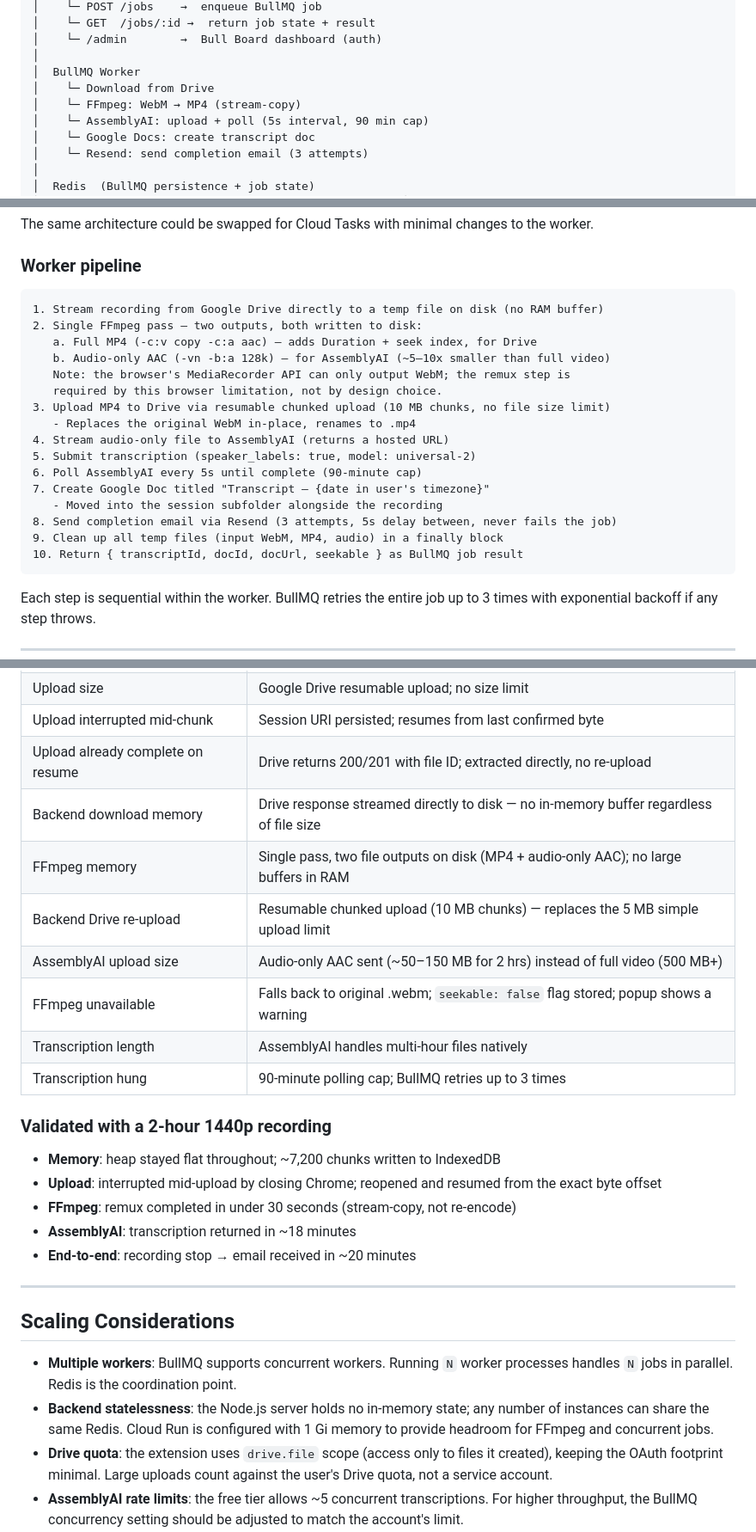
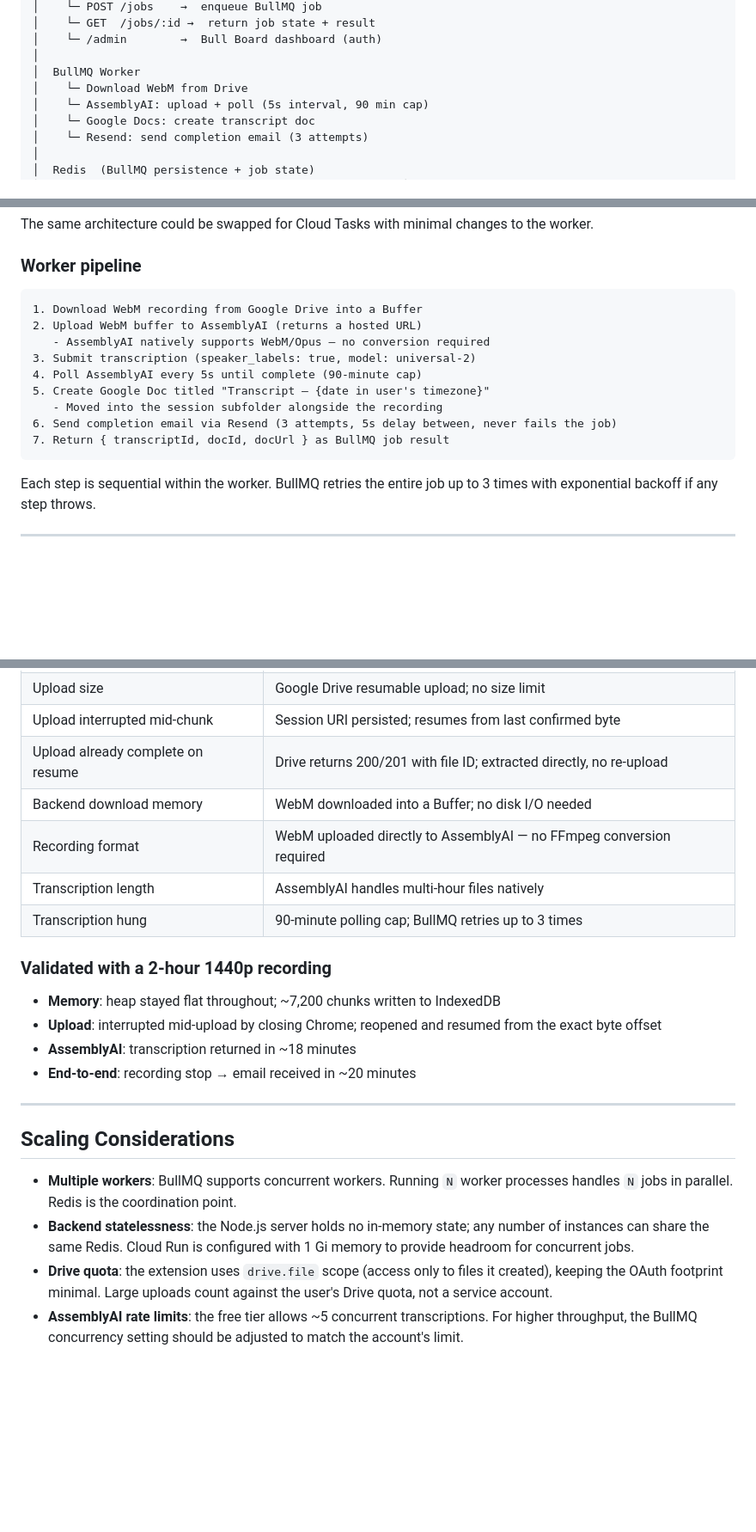
Before and after one commit to joselozano2003/Chrome-Video-Recorder-Extension, a Markdown page: ARCHITECTURE.md, 3 parts joined by grey strips. Shown at 86% size. GitHub-like rendering; blank space fills up the shorter version.

````diff
--- a/ARCHITECTURE.md
+++ b/ARCHITECTURE.md
@@ -36,8 +36,7 @@ The system is split into two parts: a **Chrome Extension** (Manifest v3) that ha
 │    └─ /admin        →  Bull Board dashboard (auth)
 │
 │  BullMQ Worker
-│    └─ Download from Drive
-│    └─ FFmpeg: WebM → MP4 (stream-copy)
+│    └─ Download WebM from Drive
 │    └─ AssemblyAI: upload + poll (5s interval, 90 min cap)
 │    └─ Google Docs: create transcript doc
 │    └─ Resend: send completion email (3 attempts)
@@ -171,22 +170,15 @@ The same architecture could be swapped for Cloud Tasks with minimal changes to t
 ### Worker pipeline
 
 ```
-1. Stream recording from Google Drive directly to a temp file on disk (no RAM buffer)
-2. Single FFmpeg pass — two outputs, both written to disk:
-   a. Full MP4 (-c:v copy -c:a aac) — adds Duration + seek index, for Drive
-   b. Audio-only AAC (-vn -b:a 128k) — for AssemblyAI (~5–10x smaller than full video)
-   Note: the browser's MediaRecorder API can only output WebM; the remux step is
-   required by this browser limitation, not by design choice.
-3. Upload MP4 to Drive via resumable chunked upload (10 MB chunks, no file size limit)
-   - Replaces the original WebM in-place, renames to .mp4
-4. Stream audio-only file to AssemblyAI (returns a hosted URL)
-5. Submit transcription (speaker_labels: true, model: universal-2)
-6. Poll AssemblyAI every 5s until complete (90-minute cap)
-7. Create Google Doc titled "Transcript — {date in user's timezone}"
+1. Download WebM recording from Google Drive into a Buffer
+2. Upload WebM buffer to AssemblyAI (returns a hosted URL)
+   - AssemblyAI natively supports WebM/Opus — no conversion required
+3. Submit transcription (speaker_labels: true, model: universal-2)
+4. Poll AssemblyAI every 5s until complete (90-minute cap)
+5. Create Google Doc titled "Transcript — {date in user's timezone}"
    - Moved into the session subfolder alongside the recording
-8. Send completion email via Resend (3 attempts, 5s delay between, never fails the job)
-9. Clean up all temp files (input WebM, MP4, audio) in a finally block
-10. Return { transcriptId, docId, docUrl, seekable } as BullMQ job result
+6. Send completion email via Resend (3 attempts, 5s delay between, never fails the job)
+7. Return { transcriptId, docId, docUrl } as BullMQ job result
 ```
 
 Each step is sequential within the worker. BullMQ retries the entire job up to 3 times with exponential backoff if any step throws.
@@ -253,11 +245,8 @@ Chrome notifications (via `chrome.notifications`) fire on both completion and fa
 | Upload size | Google Drive resumable upload; no size limit |
 | Upload interrupted mid-chunk | Session URI persisted; resumes from last confirmed byte |
 | Upload already complete on resume | Drive returns 200/201 with file ID; extracted directly, no re-upload |
-| Backend download memory | Drive response streamed directly to disk — no in-memory buffer regardless of file size |
-| FFmpeg memory | Single pass, two file outputs on disk (MP4 + audio-only AAC); no large buffers in RAM |
-| Backend Drive re-upload | Resumable chunked upload (10 MB chunks) — replaces the 5 MB simple upload limit |
-| AssemblyAI upload size | Audio-only AAC sent (~50–150 MB for 2 hrs) instead of full video (500 MB+) |
-| FFmpeg unavailable | Falls back to original .webm; `seekable: false` flag stored; popup shows a warning |
+| Backend download memory | WebM downloaded into a Buffer; no disk I/O needed |
+| Recording format | WebM uploaded directly to AssemblyAI — no FFmpeg conversion required |
 | Transcription length | AssemblyAI handles multi-hour files natively |
 | Transcription hung | 90-minute polling cap; BullMQ retries up to 3 times |
 
@@ -265,7 +254,6 @@ Chrome notifications (via `chrome.notifications`) fire on both completion and fa
 
 - **Memory**: heap stayed flat throughout; ~7,200 chunks written to IndexedDB
 - **Upload**: interrupted mid-upload by closing Chrome; reopened and resumed from the exact byte offset
-- **FFmpeg**: remux completed in under 30 seconds (stream-copy, not re-encode)
 - **AssemblyAI**: transcription returned in ~18 minutes
 - **End-to-end**: recording stop → email received in ~20 minutes
 
@@ -274,6 +262,6 @@ Chrome notifications (via `chrome.notifications`) fire on both completion and fa
 ## Scaling Considerations
 
 - **Multiple workers**: BullMQ supports concurrent workers. Running `N` worker processes handles `N` jobs in parallel. Redis is the coordination point.
-- **Backend statelessness**: the Node.js server holds no in-memory state; any number of instances can share the same Redis. Cloud Run is configured with 1 Gi memory to provide headroom for FFmpeg and concurrent jobs.
+- **Backend statelessness**: the Node.js server holds no in-memory state; any number of instances can share the same Redis. Cloud Run is configured with 1 Gi memory to provide headroom for concurrent jobs.
 - **Drive quota**: the extension uses `drive.file` scope (access only to files it created), keeping the OAuth footprint minimal. Large uploads count against the user's Drive quota, not a service account.
 - **AssemblyAI rate limits**: the free tier allows ~5 concurrent transcriptions. For higher throughput, the BullMQ concurrency setting should be adjusted to match the account's limit.
````
Also changed, not shown: README.md (+8 -24 lines).
